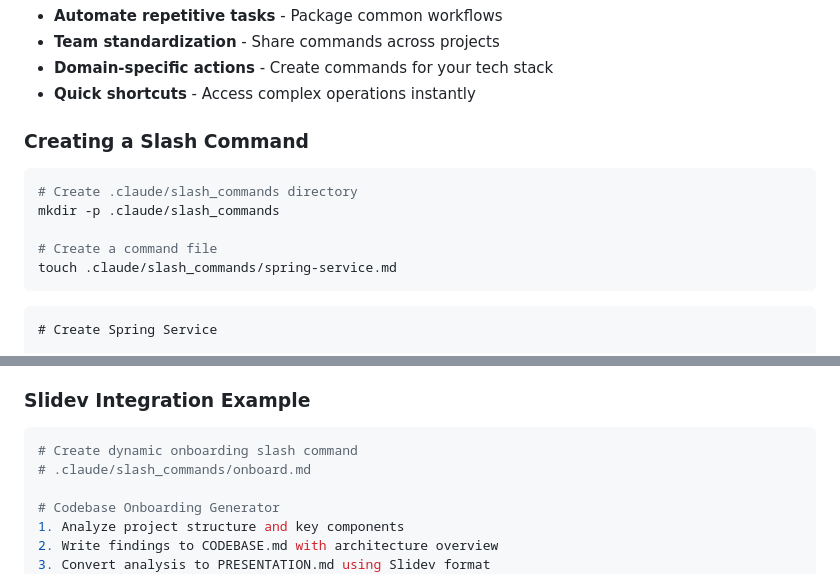
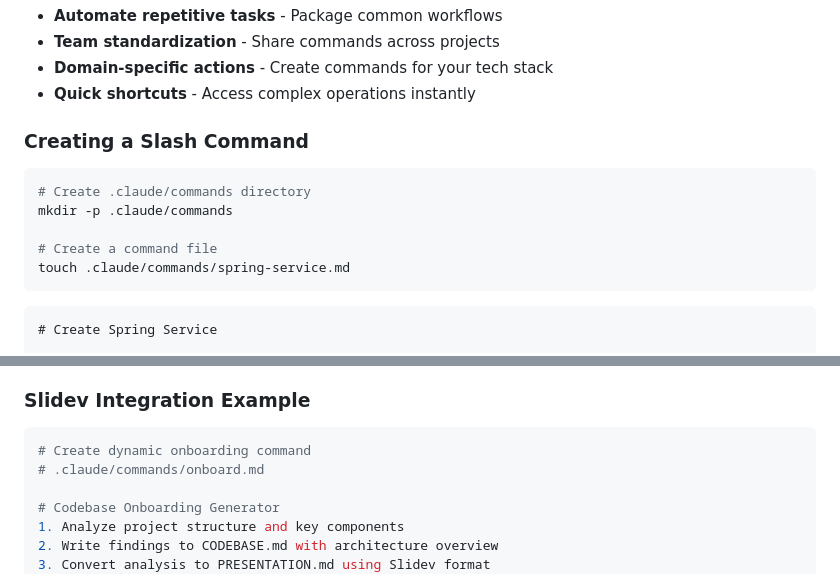
Before and after one commit to dfcoffin/claude-code-training, a Markdown page: slides.md, 2 parts joined by grey strips. Rendered like a GitHub page.

Commit message:
Fix slash command paths to use .claude/commands instead of slash_commands

````diff
--- a/slides.md
+++ b/slides.md
@@ -1884,14 +1884,15 @@ layout: default
 
 <v-click>
 
+
 ### Creating a Slash Command
 
 ```bash
-# Create .claude/slash_commands directory
-mkdir -p .claude/slash_commands
+# Create .claude/commands directory
+mkdir -p .claude/commands
 
 # Create a command file
-touch .claude/slash_commands/spring-service.md
+touch .claude/commands/spring-service.md
 ```
 
 ```markdown
@@ -2149,8 +2150,8 @@ layout: default
 ### Slidev Integration Example
 
 ```bash
-# Create dynamic onboarding slash command
-# .claude/slash_commands/onboard.md
+# Create dynamic onboarding command
+# .claude/commands/onboard.md
 
 # Codebase Onboarding Generator
 1. Analyze project structure and key components
````
